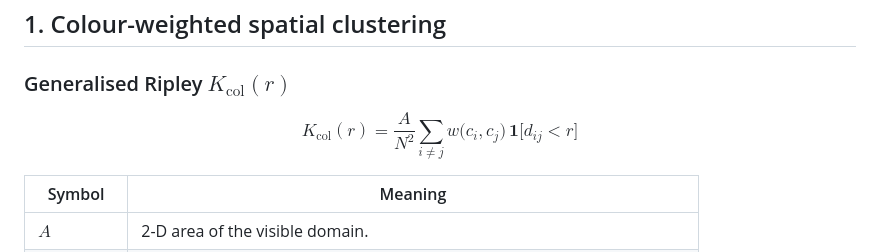
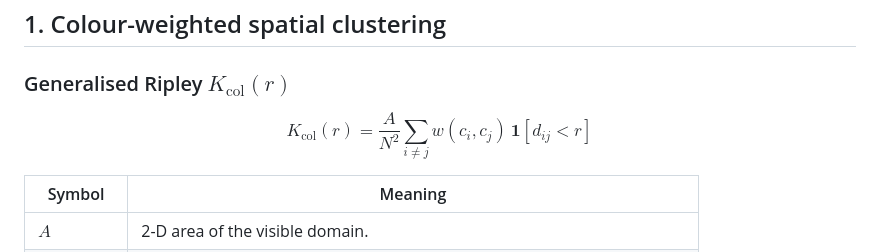
Before and after one commit to Marchev-Science/partificial-life, a Markdown page: docs/metrics.md, the part around the change. Rendered like a GitHub page.

```diff
--- a/docs/metrics.md
+++ b/docs/metrics.md
@@ -9,11 +9,12 @@ Listing metrics that practitioners of pattern-formation, complex-systems, and ag
 ### Generalised Ripley $K_\mathrm{col}(r)$
 
 $$
-K_\mathrm{col}(r) = \frac{A}{N^{2}}
-      \sum_{i\neq j}
-       w\!\bigl(c_i, c_j\bigr)\,
-      \mathbf 1\!\bigl[d_{ij}<r\bigr]
+K_{\mathrm{col}}(r) = \frac{A}{N^{2}}
+      \sum_{i \ne j}
+      w(c_i, c_j)\,
+      \mathbf{1}[d_{ij} < r]
 $$
+
 
 | Symbol       | Meaning                                                                                                                                                                                                                                 |
 | ------------ | ------------------------------------------------------------------------------------------------------------------------------------------- |
```
